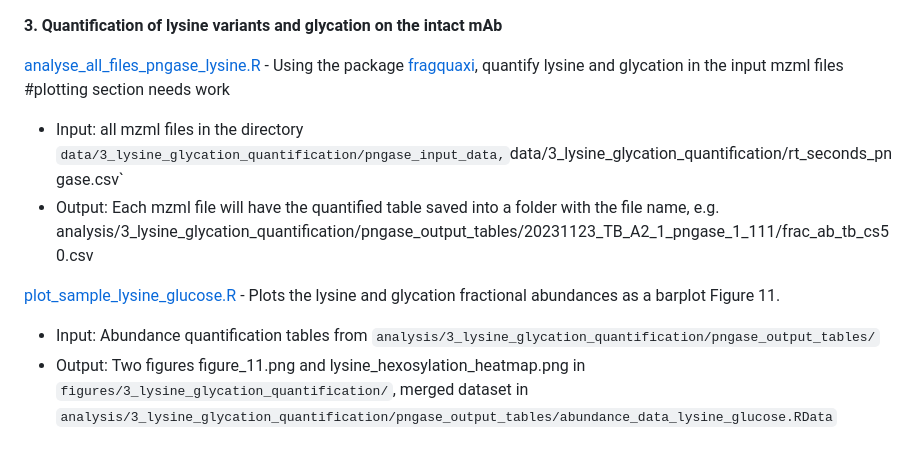
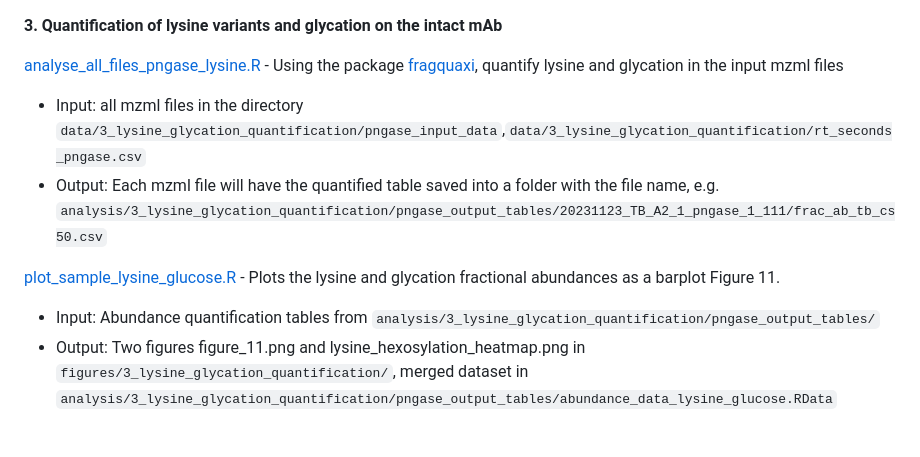
Before and after one commit to VSchaepertoens/CHO_variants_glycoforms, a Markdown page: README.md, the part around the change. Rendered like a GitHub page.

```diff
--- a/README.md
+++ b/README.md
@@ -63,10 +63,10 @@ Overall, the analysis workflow in this section is illustrated in the following f
 
 **3. Quantification of lysine variants and glycation on the intact mAb**
 
-[analyse_all_files_pngase_lysine.R](analyse_all_files_pngase_lysine.R) - Using the package [fragquaxi](https://github.com/cdl-biosimilars/fragquaxi), quantify lysine and glycation in the input mzml files #plotting section needs work
--   Input: all mzml files in the directory `data/3_lysine_glycation_quantification/pngase_input_data,`data/3_lysine_glycation_quantification/rt_seconds_pngase.csv\`
-- Output: Each mzml file will have the quantified table saved into a folder with the file name, e.g. analysis/3_lysine_glycation_quantification/pngase_output_tables/20231123_TB_A2_1_pngase_1_111/frac_ab_tb_cs50.csv
+[analyse_all_files_pngase_lysine.R](analyse_all_files_pngase_lysine.R) - Using the package [fragquaxi](https://github.com/cdl-biosimilars/fragquaxi), quantify lysine and glycation in the input mzml files
+-   Input: all mzml files in the directory `data/3_lysine_glycation_quantification/pngase_input_data`,`data/3_lysine_glycation_quantification/rt_seconds_pngase.csv`
+- Output: Each mzml file will have the quantified table saved into a folder with the file name, e.g. `analysis/3_lysine_glycation_quantification/pngase_output_tables/20231123_TB_A2_1_pngase_1_111/frac_ab_tb_cs50.csv`
 
  [plot_sample_lysine_glucose.R](plot_sample_lysine_glucose.R) - Plots the lysine and glycation fractional abundances as a barplot Figure 11.
-  - Input: Abundance quantification tables from `analysis/3_lysine_glycation_quantification/pngase_output_tables/`
+- Input: Abundance quantification tables from `analysis/3_lysine_glycation_quantification/pngase_output_tables/`
 - Output: Two figures figure_11.png and lysine_hexosylation_heatmap.png in `figures/3_lysine_glycation_quantification/`, merged dataset in `analysis/3_lysine_glycation_quantification/pngase_output_tables/abundance_data_lysine_glucose.RData`
```
